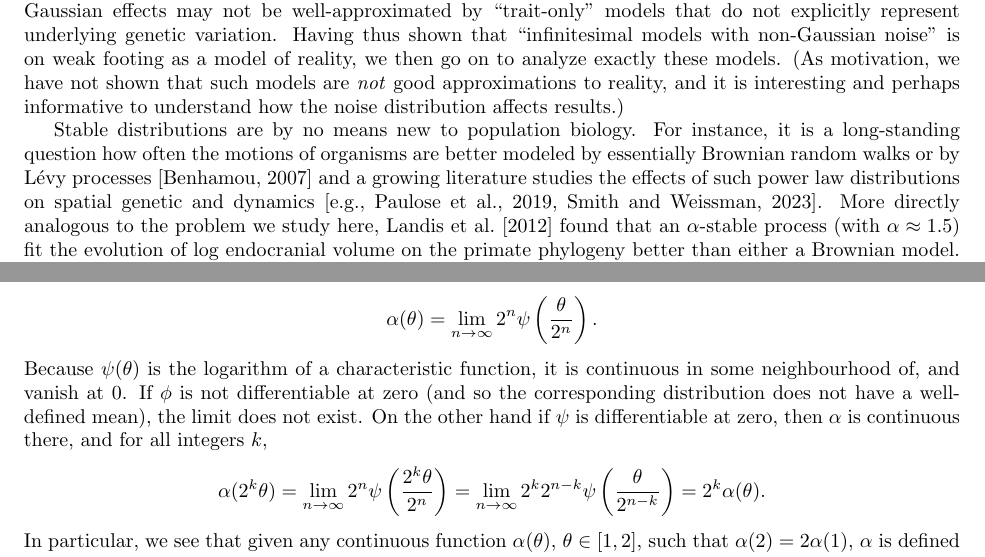
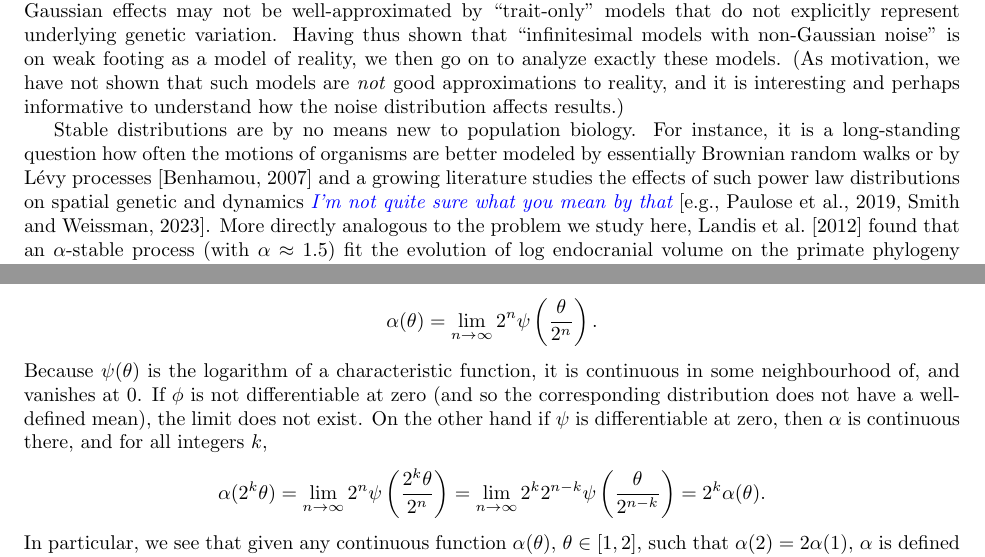
Before and after one commit to petrelharp/abnormal_quant_gen, a LaTeX paper (writeup.tex): two parts of pages 2 and 8 of 22, joined at a grey line, cut so that both start at the same text. Compiled offline with pdfLaTeX.

Commit message:
FIxed typo

```diff
--- a/writeup.tex
+++ b/writeup.tex
@@ -205,7 +205,7 @@ Stable distributions are by no means new to population biology.
 For instance, it is a long-standing question how often the motions of organisms
 are better modeled by essentially Brownian random walks or by L\'evy processes \citep{benhamou2007animals}
 and a growing literature studies the effects of such power law distributions
-on spatial genetic and dynamics
+on spatial genetic and dynamics \comment{I'm not quite sure what you mean by that}
 \citep[e.g.,][]{paulose2019spatial,smith2023isolation}.
 More directly analogous to the problem we study here, \citet{landis2012phylogenetic}
 found that an $\alpha$-stable process (with $\alpha \approx 1.5$) fit the evolution of log endocranial volume
@@ -594,7 +594,7 @@ First consider the limit
 \[
 		\alpha(\theta) = \lim_{n \to \infty} 2^{n}\psi\left(\frac{\theta}{2^{n}}\right).
 \]
-Because $\psi(\theta)$ is the logarithm of a characteristic function, it is continuous in some neighbourhood of, and vanish at 0.
+Because $\psi(\theta)$ is the logarithm of a characteristic function, it is continuous in some neighbourhood of, and vanishes at 0.
 If $\phi$ is not differentiable at zero (and so the corresponding distribution
 does not have a well-defined mean),
 the limit does not exist.
```
